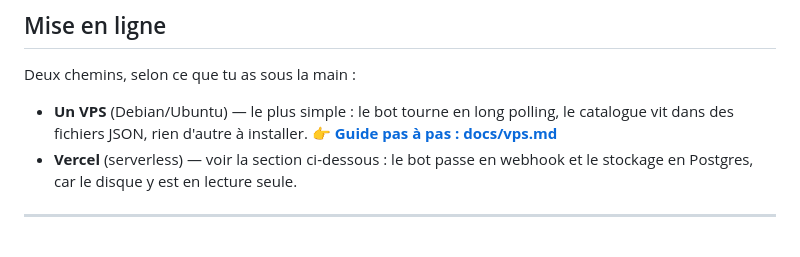
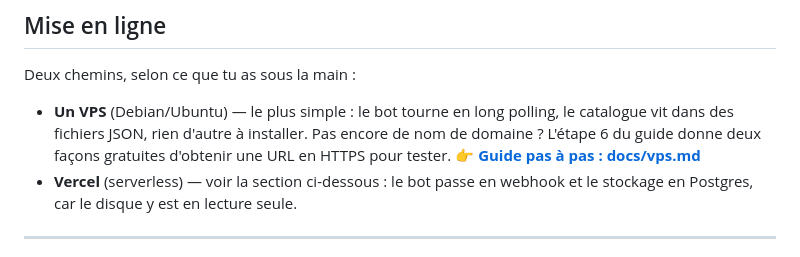
Before and after one commit to Remaums/Telegram-app, a Markdown page: README.md, the part around the change. Rendered like a GitHub page.

```diff
--- a/README.md
+++ b/README.md
@@ -220,7 +220,9 @@ native de Telegram suivent, ils lisent les mêmes variables.
 Deux chemins, selon ce que tu as sous la main :
 
 - **Un VPS** (Debian/Ubuntu) — le plus simple : le bot tourne en long polling,
-  le catalogue vit dans des fichiers JSON, rien d'autre à installer.
+  le catalogue vit dans des fichiers JSON, rien d'autre à installer. Pas encore
+  de nom de domaine ? L'étape 6 du guide donne deux façons gratuites d'obtenir
+  une URL en HTTPS pour tester.
   👉 **[Guide pas à pas : docs/vps.md](docs/vps.md)**
 - **Vercel** (serverless) — voir la section ci-dessous : le bot passe en
   webhook et le stockage en Postgres, car le disque y est en lecture seule.
```
Also changed, not shown: docs/vps.md (+89 -13 lines).
